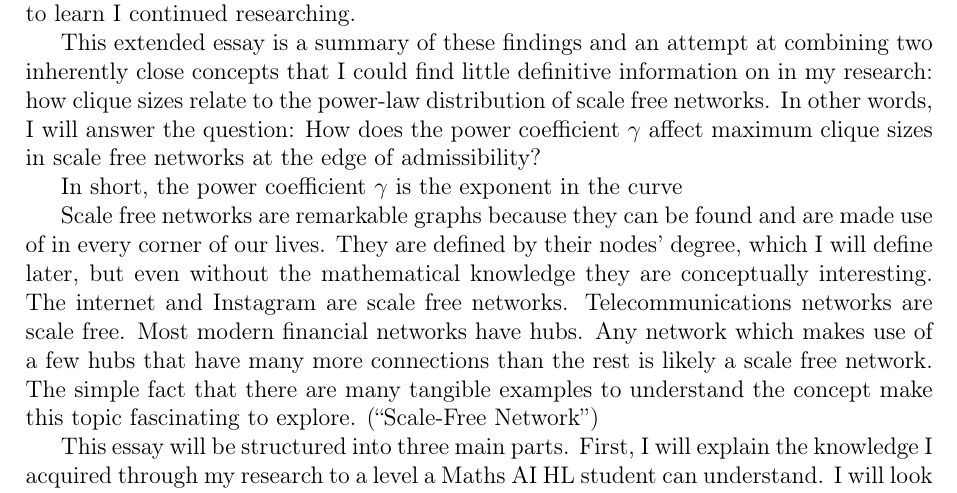
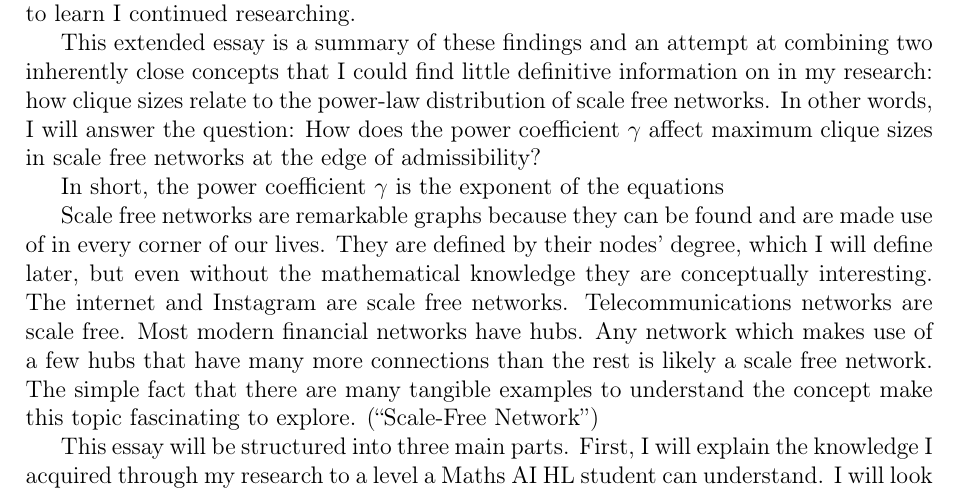
Before and after one commit to informatiky/LaTeX, a LaTeX document (Extended Essay/Johannes - Mathematics Extended Essay - Probabilistic method.tex): part of page 3 of 18, cut so that both start at the same text. Compiled offline with pdfLaTeX.

Commit message:
Auto-commit: 2026-09-13 19:05:00

```diff
--- a/Extended Essay/Johannes - Mathematics Extended Essay - Probabilistic method.tex
+++ b/Extended Essay/Johannes - Mathematics Extended Essay - Probabilistic method.tex
@@ -71,7 +71,7 @@ My AI HL maths course focuses little on a mathematical branch called combinatori
 
 This extended essay is a summary of these findings and an attempt at combining two inherently close concepts that I could find little definitive information on in my research: how clique sizes relate to the power-law distribution of scale free networks. In other words, I will answer the question: How does the power coefficient \( \gamma \) affect maximum clique sizes in scale free networks at the edge of admissibility?
 
-In short, the power coefficient \( \gamma \) is the exponent in the curve
+In short, the power coefficient \( \gamma \) is the exponent of the equations
 
 Scale free networks are remarkable graphs because they can be found and are made use of in every corner of our lives. They are defined by their nodes' degree, which I will define later, but even without the mathematical knowledge they are conceptually interesting. The internet and Instagram are scale free networks. Telecommunications networks are scale free. Most modern financial networks have hubs. Any network which makes use of a few hubs that have many more connections than the rest is likely a scale free network. The simple fact that there are many tangible examples to understand the concept make this topic fascinating to explore. \autocite{ScalefreeNetwork2026}
 
```
Also changed, not shown: 1 other file.
